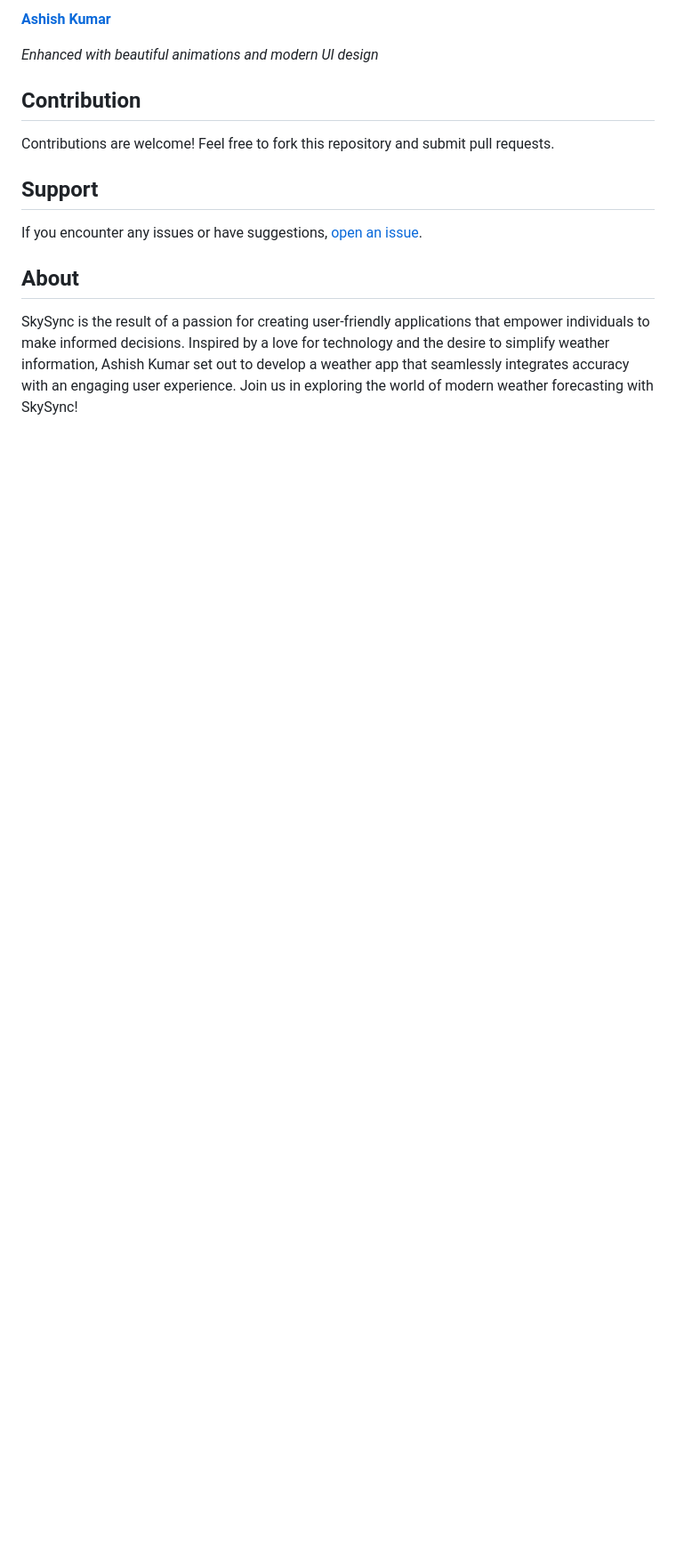
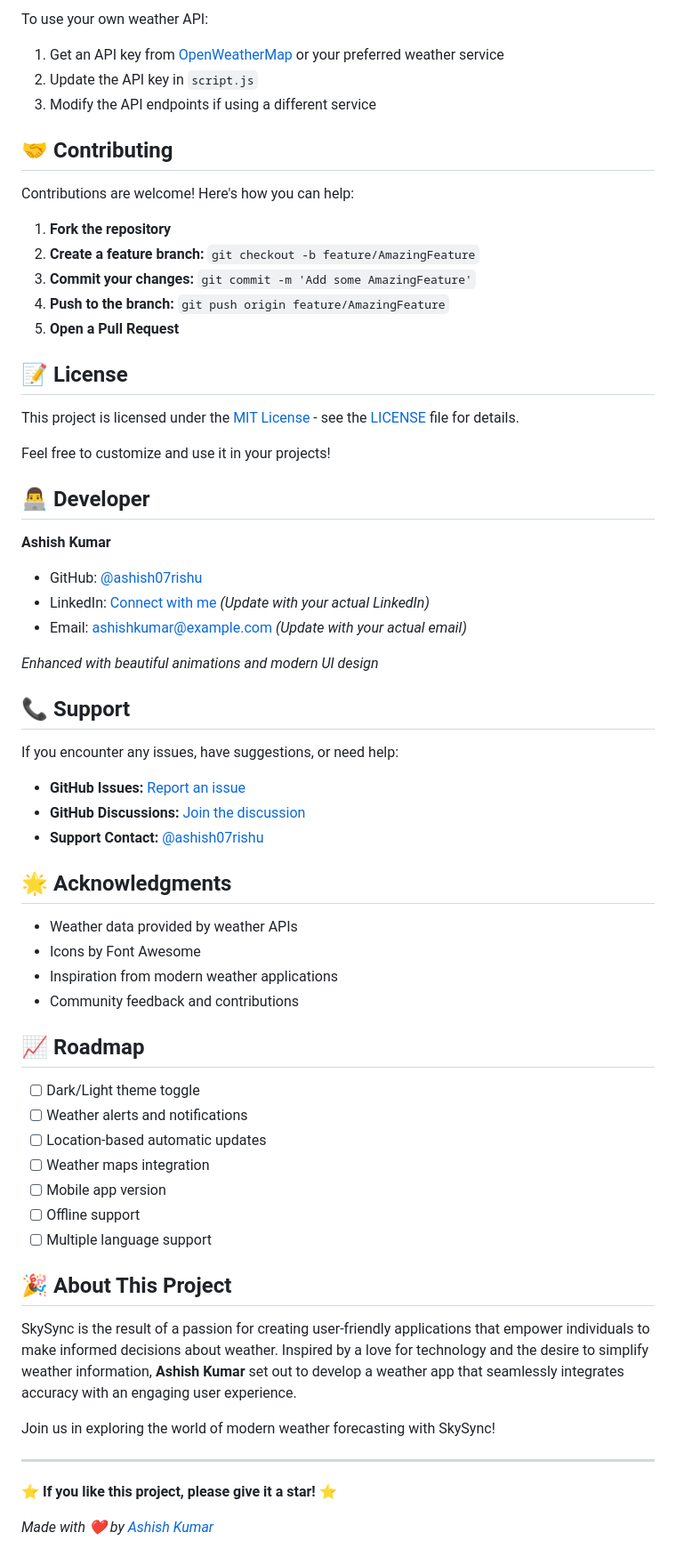
Before and after one commit to ashish07rishu/weatherapp, a Markdown page: README.md, the part around one of its changes. Shown at 89% size. Drawn GitHub-style; blank space fills up the shorter version.

Commit message:
Create comprehensive README with Ashish Kumar as developer and GitHub support links

```diff
--- a/README.md
+++ b/README.md
@@ -58,16 +87,68 @@ Feel free to customize and use it in your projects.
 
-**[Ashish Kumar](https://github.com/ashish07rishu)**
+To use your own weather API:
+
+1. Get an API key from [OpenWeatherMap](https://openweathermap.org/api) or your preferred weather service
+2. Update the API key in `script.js`
+3. Modify the API endpoints if using a different service
+
+## 🤝 Contributing
+
+Contributions are welcome! Here's how you can help:
+
+1. **Fork the repository**
+2. **Create a feature branch:** `git checkout -b feature/AmazingFeature`
+3. **Commit your changes:** `git commit -m 'Add some AmazingFeature'`
+4. **Push to the branch:** `git push origin feature/AmazingFeature`
+5. **Open a Pull Request**
+
+## 📝 License
+
+This project is licensed under the [MIT License](https://opensource.org/licenses/MIT) - see the [LICENSE](LICENSE) file for details.
+
+Feel free to customize and use it in your projects!
+
+## 👨‍💻 Developer
+
+**Ashish Kumar**
+- GitHub: [@ashish07rishu](https://github.com/ashish07rishu)
+- LinkedIn: [Connect with me](https://linkedin.com/in/ashish07rishu) *(Update with your actual LinkedIn)*
+- Email: ashishkumar@example.com *(Update with your actual email)*
 
 *Enhanced with beautiful animations and modern UI design*
 
-## Contribution
+## 📞 Support
 
-Contributions are welcome! Feel free to fork this repository and submit pull requests.
+If you encounter any issues, have suggestions, or need help:
 
-## Support
+- **GitHub Issues:** [Report an issue](https://github.com/ashish07rishu/weatherapp/issues)
+- **GitHub Discussions:** [Join the discussion](https://github.com/ashish07rishu/weatherapp/discussions)
+- **Support Contact:** [@ashish07rishu](https://github.com/ashish07rishu)
 
-If you encounter any issues or have suggestions, [open an issue](https://github.com/ashish07rishu/weatherapp/issues).
+## 🌟 Acknowledgments
 
-## About
+- Weather data provided by weather APIs
+- Icons by Font Awesome
+- Inspiration from modern weather applications
+- Community feedback and contributions
 
-SkySync is the result of a passion for creating user-friendly applications that empower individuals to make informed decisions. Inspired by a love for technology and the desire to simplify weather information, Ashish Kumar set out to develop a weather app that seamlessly integrates accuracy with an engaging user experience. Join us in exploring the world of modern weather forecasting with SkySync!
+## 📈 Roadmap
+
+- [ ] Dark/Light theme toggle
+- [ ] Weather alerts and notifications
+- [ ] Location-based automatic updates
+- [ ] Weather maps integration
+- [ ] Mobile app version
+- [ ] Offline support
+- [ ] Multiple language support
+
+## 🎉 About This Project
+
+SkySync is the result of a passion for creating user-friendly applications that empower individuals to make informed decisions about weather. Inspired by a love for technology and the desire to simplify weather information, **Ashish Kumar** set out to develop a weather app that seamlessly integrates accuracy with an engaging user experience.
+
+Join us in exploring the world of modern weather forecasting with SkySync!
+
+---
+
+⭐ **If you like this project, please give it a star!** ⭐
+
+*Made with ❤️ by [Ashish Kumar](https://github.com/ashish07rishu)*
```
Also changed, not shown: other parts of README.md (+46 -17 lines).
